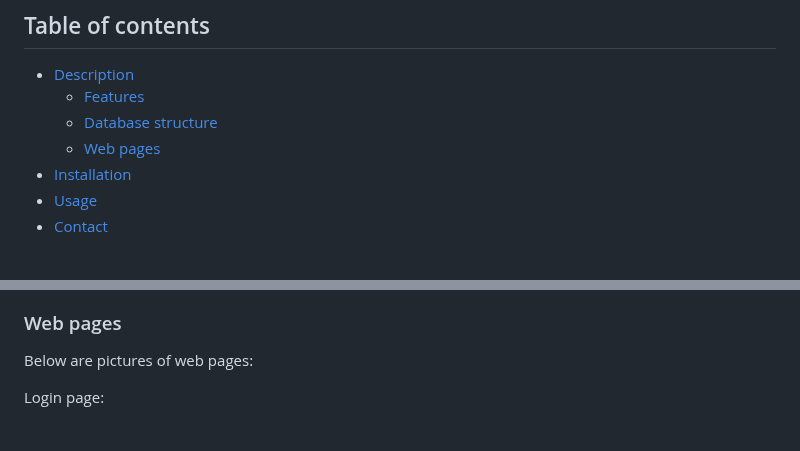
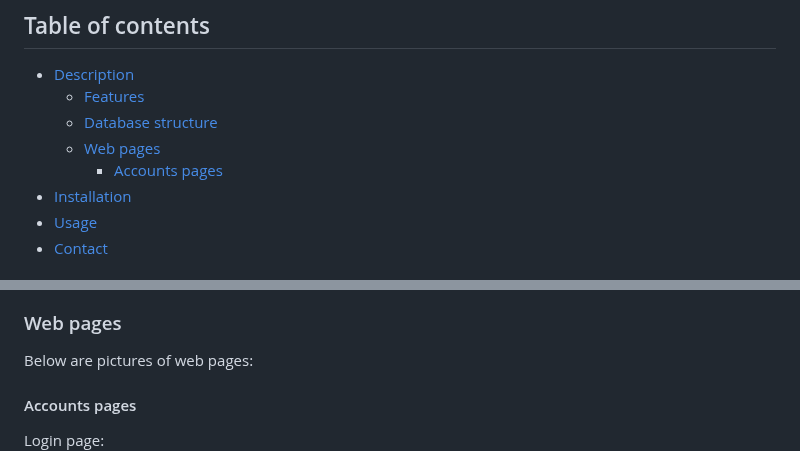
Before and after one commit to bknyrik/restaurant-kitchen-service, a Markdown page: README.md, 2 parts joined by grey strips. Rendered like a GitHub page; blank space fills up the shorter version.

Commit message:
Add heading four Accounts pages and link to it on Table of contents in README.md

```diff
--- a/README.md
+++ b/README.md
@@ -5,6 +5,7 @@
     - [Features](#features)
     - [Database structure](#database-structure)
     - [Web pages](#web-pages)
+      - [Accounts pages](#accounts-pages)
 - [Installation](#installation)
 - [Usage](#usage)
 - [Contact](#contact)
@@ -30,6 +31,7 @@ Below is illustrated the project database structure (for more details follow thi
 ### Web pages
 Below are pictures of web pages:
 
+#### Accounts pages
 Login page:
 ![Login](./documentation/login.png)
 
```
